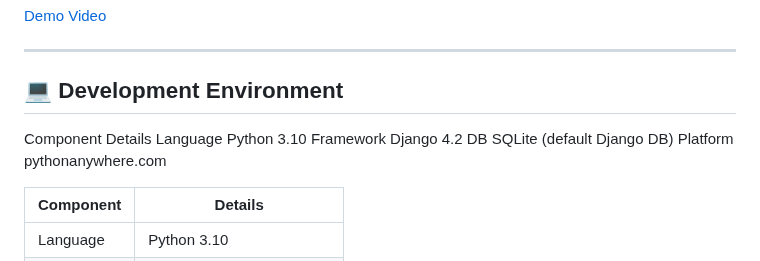
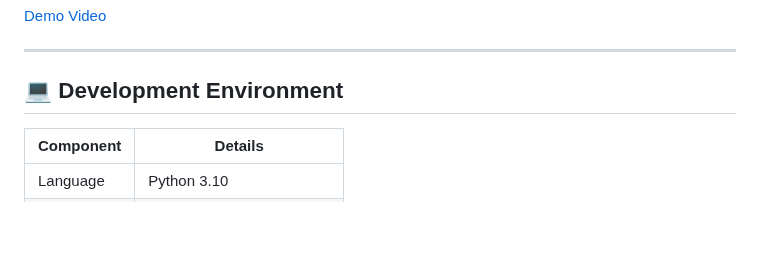
Before and after one commit to Jarb900/MacauHealthCare, a Markdown page: README.md, the part around the change. Drawn GitHub-style; blank space fills up the shorter version.

```diff
--- a/README.md
+++ b/README.md
@@ -14,11 +14,6 @@
 ---
 
 ## 💻 Development Environment
-Component	Details
-Language	Python 3.10
-Framework	Django 4.2
-DB	SQLite (default Django DB)
-Platform	pythonanywhere.com
 
 | Component   | Details                    |
 |-------------|----------------------------|
```
